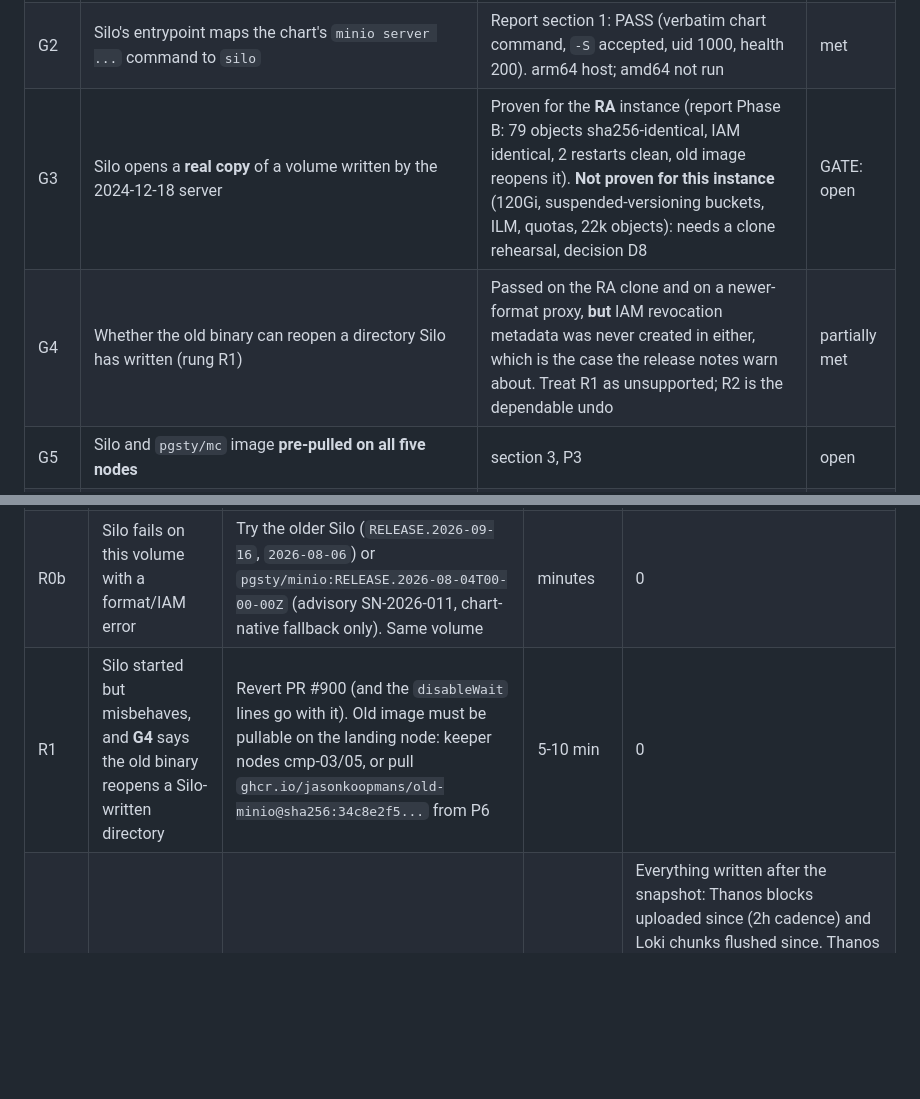
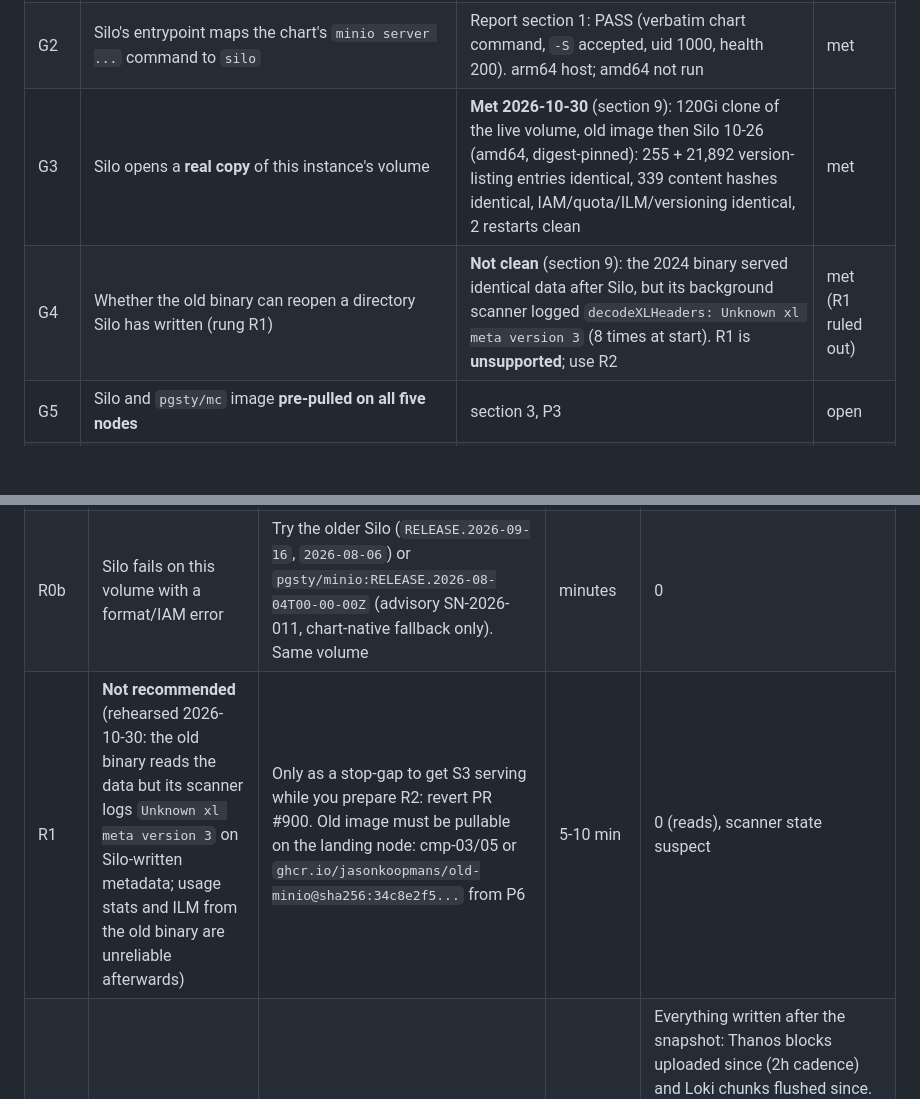
Before and after one commit to JasonKoopmans/home-ops-hiro, a Markdown page: docs/runbook-minio-silo-swap-shared.md, 2 parts joined by grey strips. GitHub-like rendering; blank space fills up the shorter version.

```diff
--- a/docs/runbook-minio-silo-swap-shared.md
+++ b/docs/runbook-minio-silo-swap-shared.md
@@ -43,8 +43,8 @@ Not affected: Prometheus itself, Grafana, anything not using these two buckets.
 |---|---|---|---|
 | G1 | Qualification PASS for the final pin; pin in PR #900 equals it | **Met on paper**: report pins `RELEASE.2026-10-26T00-00-00Z` + index `7bb2aff6...` / mc `ce62c905...`, identical to #900; SN-2026-011 is fixed from 2026-09-16. Re-compare at merge time; the report's PR #902 should be merged first | met (re-check) |
 | G2 | Silo's entrypoint maps the chart's `minio server ...` command to `silo` | Report section 1: PASS (verbatim chart command, `-S` accepted, uid 1000, health 200). arm64 host; amd64 not run | met |
-| G3 | Silo opens a **real copy** of a volume written by the 2024-12-18 server | Proven for the **RA** instance (report Phase B: 79 objects sha256-identical, IAM identical, 2 restarts clean, old image reopens it). **Not proven for this instance** (120Gi, suspended-versioning buckets, ILM, quotas, 22k objects): needs a clone rehearsal, decision D8 | GATE: open |
-| G4 | Whether the old binary can reopen a directory Silo has written (rung R1) | Passed on the RA clone and on a newer-format proxy, **but** IAM revocation metadata was never created in either, which is the case the release notes warn about. Treat R1 as unsupported; R2 is the dependable undo | partially met |
+| G3 | Silo opens a **real copy** of this instance's volume | **Met 2026-10-30** (section 9): 120Gi clone of the live volume, old image then Silo 10-26 (amd64, digest-pinned): 255 + 21,892 version-listing entries identical, 339 content hashes identical, IAM/quota/ILM/versioning identical, 2 restarts clean | met |
+| G4 | Whether the old binary can reopen a directory Silo has written (rung R1) | **Not clean** (section 9): the 2024 binary served identical data after Silo, but its background scanner logged `decodeXLHeaders: Unknown xl meta version 3` (8 times at start). R1 is **unsupported**; use R2 | met (R1 ruled out) |
 | G5 | Silo and `pgsty/mc` image **pre-pulled on all five nodes** | section 3, P3 | open |
 | G6 | Rollback assets: Longhorn snapshot protected from the Sunday trim, Longhorn **backup to S3 Completed**, old image kept (keeper pods) and exported to a registry you control | P4, P5, P6 | open |
 | G7 | Flux clean: `minio` HR Ready, no Stalled HRs, no pending Renovate PR on `kubernetes/apps/storage/minio/**` or `.renovaterc.json5` | P1 | open |
@@ -326,7 +326,7 @@ with the default (D1a) it will, after the HR timeout, onto whatever node the sch
 |---|---|---|---|---|
 | R0 | Silo pod failed before touching data (image pull, bad flag) | Fix forward: edit the HR, merge. Check the log for `.minio.sys` writes first | minutes | 0 |
 | R0b | Silo fails on this volume with a format/IAM error | Try the older Silo (`RELEASE.2026-09-16`, `2026-08-06`) or `pgsty/minio:RELEASE.2026-08-04T00-00-00Z` (advisory SN-2026-011, chart-native fallback only). Same volume | minutes | 0 |
-| R1 | Silo started but misbehaves, and **G4** says the old binary reopens a Silo-written directory | Revert PR #900 (and the `disableWait` lines go with it). Old image must be pullable on the landing node: keeper nodes cmp-03/05, or pull `ghcr.io/jasonkoopmans/old-minio@sha256:34c8e2f5...` from P6 | 5-10 min | 0 |
+| R1 | **Not recommended** (rehearsed 2026-10-30: the old binary reads the data but its scanner logs `Unknown xl meta version 3` on Silo-written metadata; usage stats and ILM from the old binary are unreliable afterwards) | Only as a stop-gap to get S3 serving while you prepare R2: revert PR #900. Old image must be pullable on the landing node: cmp-03/05 or `ghcr.io/jasonkoopmans/old-minio@sha256:34c8e2f5...` from P6 | 5-10 min | 0 (reads), scanner state suspect |
 | R2 | Data or metadata damaged, within the snapshot's life | Longhorn revert to snapshot `pre-silo-final-*`: scale `minio` to 0, detach, revert in the Longhorn UI, attach, run the old (or fixed Silo) image | 15-30 min | Everything written after the snapshot: Thanos blocks uploaded since (2h cadence) and Loki chunks flushed since. Thanos queries still see recent data through the sidecar for Prometheus' 3d retention, but the sidecar's `thanos.shipper.json` records those blocks as uploaded and will not re-upload: after 3d the gap is permanent. Loki: references to lost chunks error for those ranges |
 | R3 | Snapshot gone (trim ran or deleted) | Restore the Longhorn **backup** to a new volume, then point the PVC at it (`volumeName` is immutable: recreate PVC/PV, see `docs/backup-recovery.md` for the pattern) | hours (~50 GB over the home link, replicas land on cmp-03/05) | to the backup point (T-1d), then as R2 |
 | R4 | Nothing restorable | Fresh empty volume + either image, delete the five bootstrap Jobs to recreate buckets, users, quotas, ILM (`kubectl -n storage delete job minio-bucket-bootstrap minio-bucket-quota-bootstrap minio-bucket-lifecycle-bootstrap thanos-user-bootstrap loki-user-bootstrap`, then reconcile) | 30-60 min | All Thanos history before the swap beyond Prometheus' 3d, all Loki history in the bucket |
```
Also changed, not shown: other parts of docs/runbook-minio-silo-swap-shared.md (+22 -1 lines).
